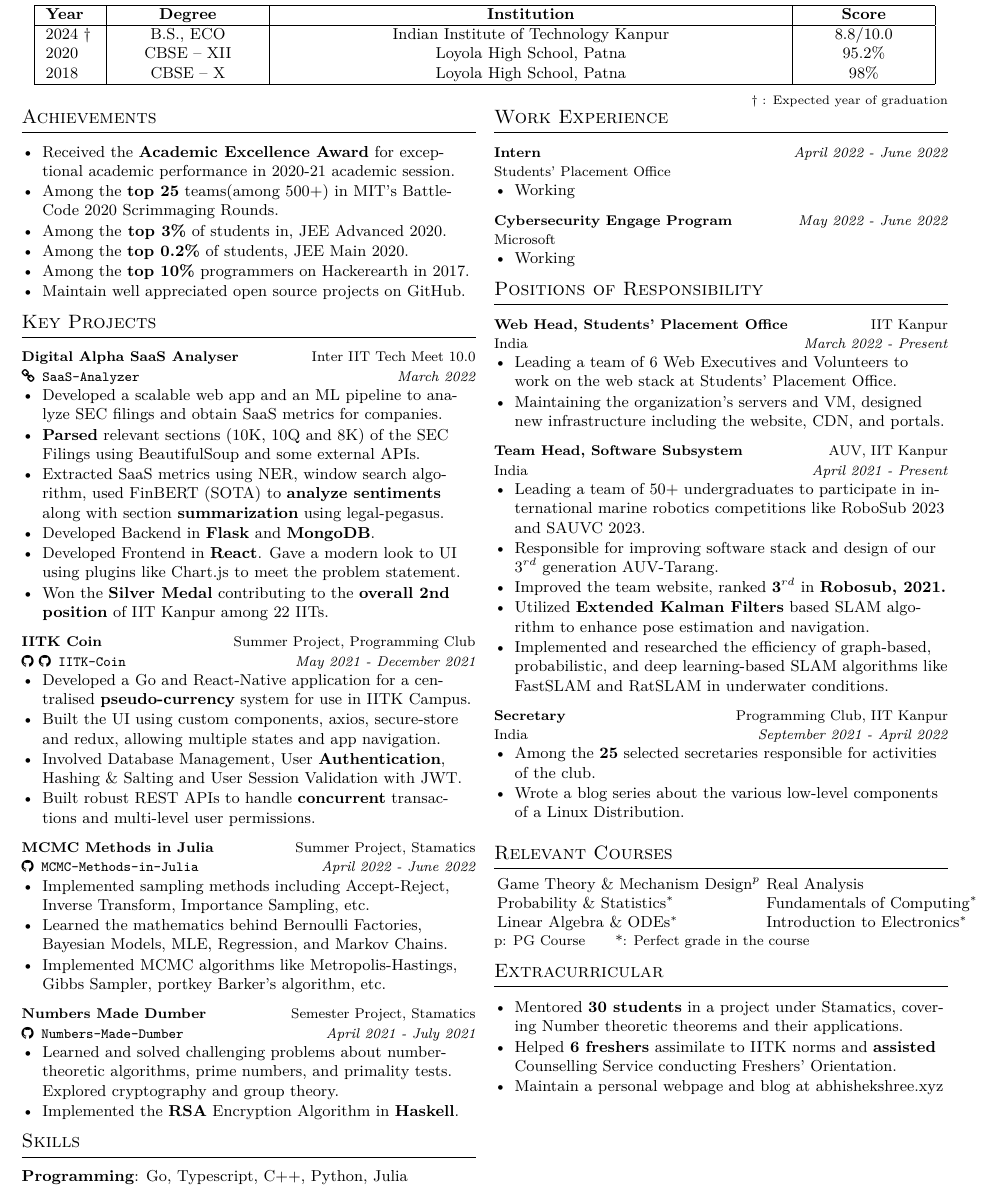
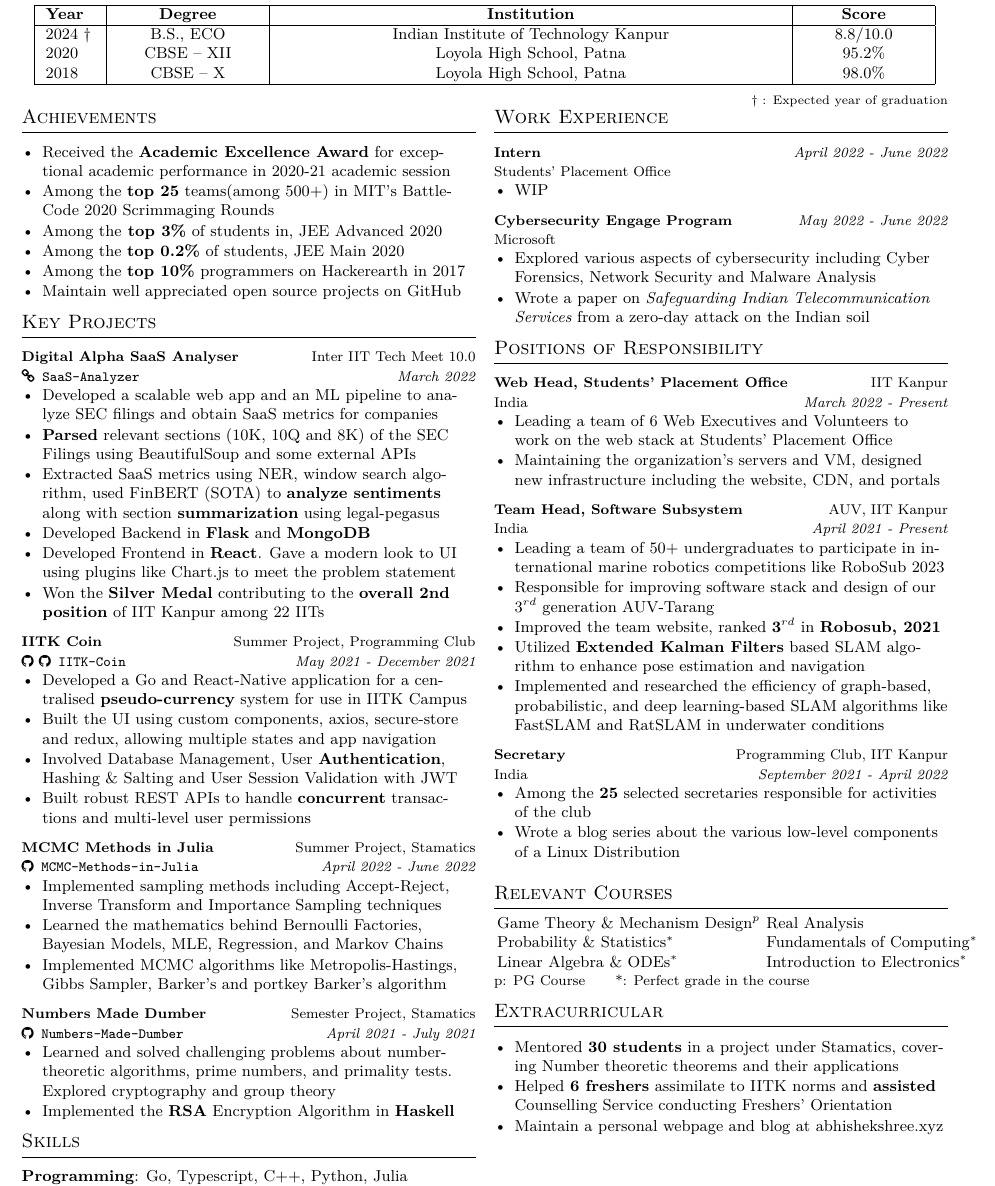
Before and after one commit to abhishekshree/Resume, a LaTeX CV (one-page-resume.tex, which reads one-page-resume/achievements.tex, one-page-resume/experience.tex, one-page-resume/misc.tex): part of the page, cut so that both start at the same text. Compiled offline with XeLaTeX.

Commit message:
Remove the .

```diff
--- a/one-page-resume/achievements.tex
+++ b/one-page-resume/achievements.tex
@@ -4,10 +4,10 @@
 \vspace{1mm}
 
 \begin{itemize}
-    \item Received the \textbf{Academic Excellence Award} for exceptional academic performance in 2020-21 academic session.
-    \item Among the \textbf{top 25} teams(among 500+) in  \href{https://github.com/abhishekshree/BattleCode}{MIT's BattleCode 2020 Scrimmaging Rounds.}
-    \item Among the\textbf{ top 3\%} of students in, JEE Advanced 2020.
-    \item Among the \textbf{top 0.2\%} of students, JEE Main 2020.
-    \item Among the \textbf{top 10\%} programmers on Hackerearth in 2017.
-    \item \href{https://github.com/abhishekshree/}{Maintain well appreciated open source projects on GitHub.}
+    \item Received the \textbf{Academic Excellence Award} for exceptional academic performance in 2020-21 academic session
+    \item Among the \textbf{top 25} teams(among 500+) in  \href{https://github.com/abhishekshree/BattleCode}{MIT's BattleCode 2020 Scrimmaging Rounds}
+    \item Among the\textbf{ top 3\%} of students in, JEE Advanced 2020
+    \item Among the \textbf{top 0.2\%} of students, JEE Main 2020
+    \item Among the \textbf{top 10\%} programmers on Hackerearth in 2017
+    \item \href{https://github.com/abhishekshree/}{Maintain well appreciated open source projects on GitHub}
 \end{itemize}
--- a/one-page-resume/experience.tex
+++ b/one-page-resume/experience.tex
@@ -9,7 +9,7 @@
 {Students' Placement Office}
 {
   \begin{itemize}
-    \item Working
+    \item WIP
   \end{itemize}
 }
 
@@ -20,7 +20,8 @@
 {Microsoft}
 {
   \begin{itemize}
-    \item Working
+    \item Explored various aspects of cybersecurity including Cyber Forensics, Network Security and Malware Analysis
+    \item Wrote a paper on \textit{Safeguarding Indian Telecommunication Services} from a zero-day attack on the Indian soil
   \end{itemize}
 }
 
--- a/one-page-resume/misc.tex
+++ b/one-page-resume/misc.tex
@@ -4,9 +4,9 @@
 \vspace{1mm}
 
 \begin{itemize}
-  \item Mentored \textbf{30 students} in a  \href{https://abhishekshree.github.io/number-theory-applications}{project} under Stamatics, covering Number theoretic theorems and their applications.
+  \item Mentored \textbf{30 students} in a  \href{https://abhishekshree.github.io/number-theory-applications}{project} under Stamatics, covering Number theoretic theorems and their applications
 % including basics of cryptography.
   % \item Guided and mentored \textbf{6 freshers} into life at IIT Kanpur, as their \textbf{student guide}, in such unprecedented times.
-  \item Helped \textbf{6 freshers} assimilate to IITK norms and \textbf{assisted} Counselling Service conducting Freshers' Orientation.
+  \item Helped \textbf{6 freshers} assimilate to IITK norms and \textbf{assisted} Counselling Service conducting Freshers' Orientation
   \item Maintain a personal webpage and blog at \href{https://abhishekshree.xyz/}{abhishekshree.xyz}
 \end{itemize}
--- a/one-page-resume/positions.tex
+++ b/one-page-resume/positions.tex
@@ -10,9 +10,9 @@
 {March 2022 - Present} % Date(s)
 {
   \begin{itemize} % Description(s) of experience/contributions/knowledge
-    \item Leading a team of 6 Web Executives and Volunteers to work on the web stack at Students' Placement Office.
+    \item Leading a team of 6 Web Executives and Volunteers to work on the web stack at Students' Placement Office
     % \item Creation of a new website for SPO in Next.js.
-    \item Maintaining the organization’s servers and VM, designed new infrastructure including the website, CDN, and portals.
+    \item Maintaining the organization’s servers and VM, designed new infrastructure including the website, CDN, and portals
     % \item Ran \textbf{performance tests} on the current Recruitment Portal. Identified vulnerabilities and shortcomings in the backend of the portal.
     % \item Designing the architecture of a New Recruitment Portal for SPO with the backend based on \textbf{microservices pattern} orchestrated using \textbf{Kubernetes} and the frontend in \textbf{Next.js}.
   \end{itemize}
@@ -26,12 +26,13 @@
 {April 2021 - Present} % Date(s)
 {
   \begin{itemize} % Description(s) of experience/contributions/knowledge
-    \item Leading a team of 50+ undergraduates to participate in international marine robotics competitions like RoboSub 2023 and SAUVC 2023.
-    \item Responsible for improving software stack and design of our 3$^{rd}$ generation AUV-Tarang.
-    \item {Improved the \href{https://auv.sntiitk.in/}{team website}, ranked \textbf{3$^{rd}$} in \textbf{Robosub, 2021.}}
-    \item Utilized \textbf{Extended Kalman Filters} based SLAM algorithm to enhance pose estimation and navigation.
+    \item Leading a team of 50+ undergraduates to participate in international marine robotics competitions like RoboSub 2023
+    % and SAUVC 2023
+    \item Responsible for improving software stack and design of our 3$^{rd}$ generation AUV-Tarang
+    \item {Improved the \href{https://auv.sntiitk.in/}{team website}, ranked \textbf{3$^{rd}$} in \textbf{Robosub, 2021}}
+    \item Utilized \textbf{Extended Kalman Filters} based SLAM algorithm to enhance pose estimation and navigation
     % \textbf{Monte Carlo Markov Chain}
-    \item Implemented and researched the efficiency of graph-based, probabilistic, and deep learning-based SLAM algorithms like FastSLAM and RatSLAM in underwater conditions.
+    \item Implemented and researched the efficiency of graph-based, probabilistic, and deep learning-based SLAM algorithms like FastSLAM and RatSLAM in underwater conditions
     % \item Researched for methods to \textbf{test} the FastSLAM algorithm in \textbf{underwater} conditions.
   \end{itemize}
 }
--- a/one-page-resume/projects.tex
+++ b/one-page-resume/projects.tex
@@ -11,13 +11,13 @@
 {
 \begin{itemize}
   % Prepared a solution for the High Prep Problem Statement of \textbf{Digital Alpha},
-  \item Developed a scalable web app and an ML pipeline to analyze SEC filings and obtain SaaS metrics for companies.
-  \item \textbf{Parsed} relevant sections (10K, 10Q and 8K) of the SEC Filings using BeautifulSoup and some external APIs.
-  \item Extracted SaaS metrics using NER, window search algorithm, used FinBERT (SOTA) to \textbf{analyze sentiments} along with section \textbf{summarization} using legal-pegasus.
+  \item Developed a scalable web app and an ML pipeline to analyze SEC filings and obtain SaaS metrics for companies
+  \item \textbf{Parsed} relevant sections (10K, 10Q and 8K) of the SEC Filings using BeautifulSoup and some external APIs
+  \item Extracted SaaS metrics using NER, window search algorithm, used FinBERT (SOTA) to \textbf{analyze sentiments} along with section \textbf{summarization} using legal-pegasus
   % \item  question-answering model,
-  \item Developed Backend in \textbf{Flask} and \textbf{MongoDB}.
-  \item Developed Frontend in \textbf{React}. Gave a modern look to UI using plugins like Chart.js to meet the problem statement.
-  \item Won the \textbf{Silver Medal} contributing to the \textbf{overall 2nd position} of IIT Kanpur among 22 IITs.
+  \item Developed Backend in \textbf{Flask} and \textbf{MongoDB}
+  \item Developed Frontend in \textbf{React}. Gave a modern look to UI using plugins like Chart.js to meet the problem statement
+  \item Won the \textbf{Silver Medal} contributing to the \textbf{overall 2nd position} of IIT Kanpur among 22 IITs
 \end{itemize}
   }
 %---------------------------------------------------------
@@ -28,11 +28,11 @@
   {May 2021 - December 2021}
   {
     \begin{itemize}
-      \item Developed a Go and React‑Native application for a centralised \textbf{pseudo-currency} system for use in IITK Campus.
+      \item Developed a Go and React‑Native application for a centralised \textbf{pseudo-currency} system for use in IITK Campus
       % \item Involved connecting APIs through axios and saving tokens in \textbf{secure-store}. Maintained several application states and navigation between screens.
-      \item Built the UI using custom components, axios, secure-store and redux, allowing multiple states and app navigation.
-      \item Involved Database Management, User \textbf{Authentication}, Hashing \& Salting and User Session Validation with JWT.
-      \item Built robust REST APIs to handle \textbf{concurrent} transactions and multi-level user permissions.
+      \item Built the UI using custom components, axios, secure-store and redux, allowing multiple states and app navigation
+      \item Involved Database Management, User \textbf{Authentication}, Hashing \& Salting and User Session Validation with JWT
+      \item Built robust REST APIs to handle \textbf{concurrent} transactions and multi-level user permissions
       % , and maintain \textbf{ACID} properties.
     \end{itemize}
   }
@@ -44,9 +44,9 @@
   {April 2022 - June 2022}
   {
     \begin{itemize}
-      \item Implemented sampling methods including Accept-Reject, Inverse Transform, Importance Sampling, etc.
-      \item Learned the mathematics behind Bernoulli Factories, Bayesian Models, MLE, Regression, and Markov Chains.
-      \item Implemented MCMC algorithms like Metropolis-Hastings, Gibbs Sampler, portkey Barker’s algorithm, etc.
+      \item Implemented sampling methods including Accept-Reject, Inverse Transform and Importance Sampling techniques
+      \item Learned the mathematics behind Bernoulli Factories, Bayesian Models, MLE, Regression, and Markov Chains
+      \item Implemented MCMC algorithms like Metropolis-Hastings, Gibbs Sampler, Barker's and portkey Barker’s algorithm
     \end{itemize}
   }
 %---------------------------------------------------------
```
Also changed, not shown: one-page-resume/education.tex (+1 -1 lines), one-page-resume.pdf, one-page-resume/positions.tex (4 more changed lines), one-page-resume/projects.tex (4 more changed lines).
